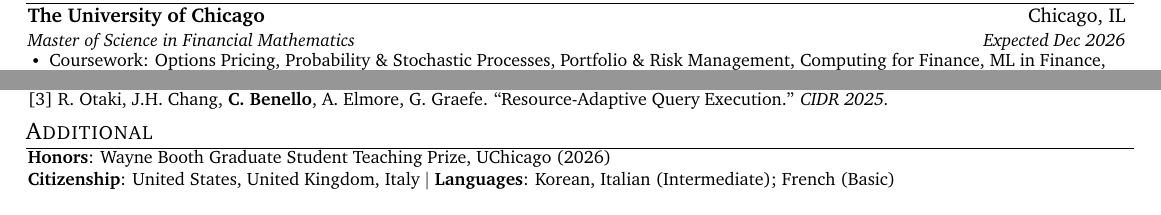
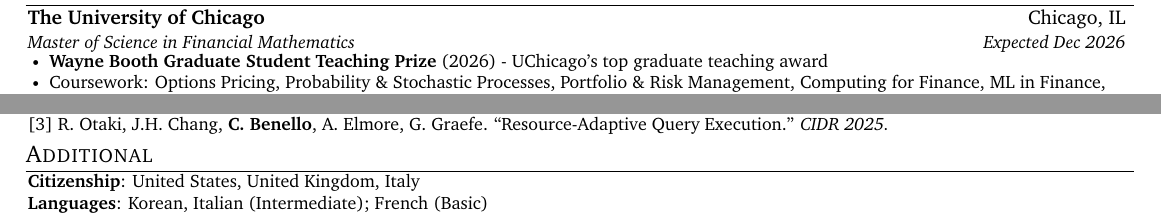
Before and after one commit to cmbenello/cmbenello.github.io, a LaTeX CV (resumes/finance/Charles_Benello_Resume.tex): two parts of the page, joined at a grey line, cut so that both start at the same text. Compiled offline with pdfLaTeX.

Commit message:
Move Wayne Booth honor under Masters education entry
Cleaner placement than a standalone Additional section line.
Additional section is now just Languages and Interests.

Co-Authored-By: Claude Opus 4.7 (1M context) <noreply@anthropic.com>

```diff
--- a/resumes/finance/Charles_Benello_Resume.tex
+++ b/resumes/finance/Charles_Benello_Resume.tex
@@ -87,6 +87,7 @@
       {The University of Chicago}{Chicago, IL}
       {Master of Science in Financial Mathematics}{Expected Dec 2026}
       \resumeItemListStart
+        \resumeItem{\textbf{Wayne Booth Graduate Student Teaching Prize} (2026) - UChicago's top graduate teaching award}
         \resumeItem{Coursework: Options Pricing, Probability \& Stochastic Processes, Portfolio \& Risk Management, Computing for Finance, ML in Finance, Reinforcement Learning}
       \resumeItemListEnd
     \resumeSubheading
@@ -183,8 +184,8 @@
 \section{Additional}
  \begin{itemize}[leftmargin=0.015in, label={}]
     \small{\item{
-     \textbf{Honors}{: Wayne Booth Graduate Student Teaching Prize, UChicago (2026)} \\
-     \textbf{Citizenship}{: United States, United Kingdom, Italy} $|$ \textbf{Languages}{: Korean, Italian (Intermediate); French (Basic)} \\
+     \textbf{Citizenship}{: United States, United Kingdom, Italy} \\
+     \textbf{Languages}{: Korean, Italian (Intermediate); French (Basic)} \\
      \textbf{Interests}{: Running (Chicago Marathon '22, '23, '24), Climbing, Weightlifting}
     }}
  \end{itemize}
```
Also changed, not shown: Charles_Benello_Resume.tex (+1 -1 lines), resumes/swe/Charles_Benello_Resume.tex (+1 -1 lines), Charles_Benello_Resume.pdf, resumes/finance/Charles_Benello_Resume.pdf, resumes/swe/Charles_Benello_Resume.pdf, 1 other file.
